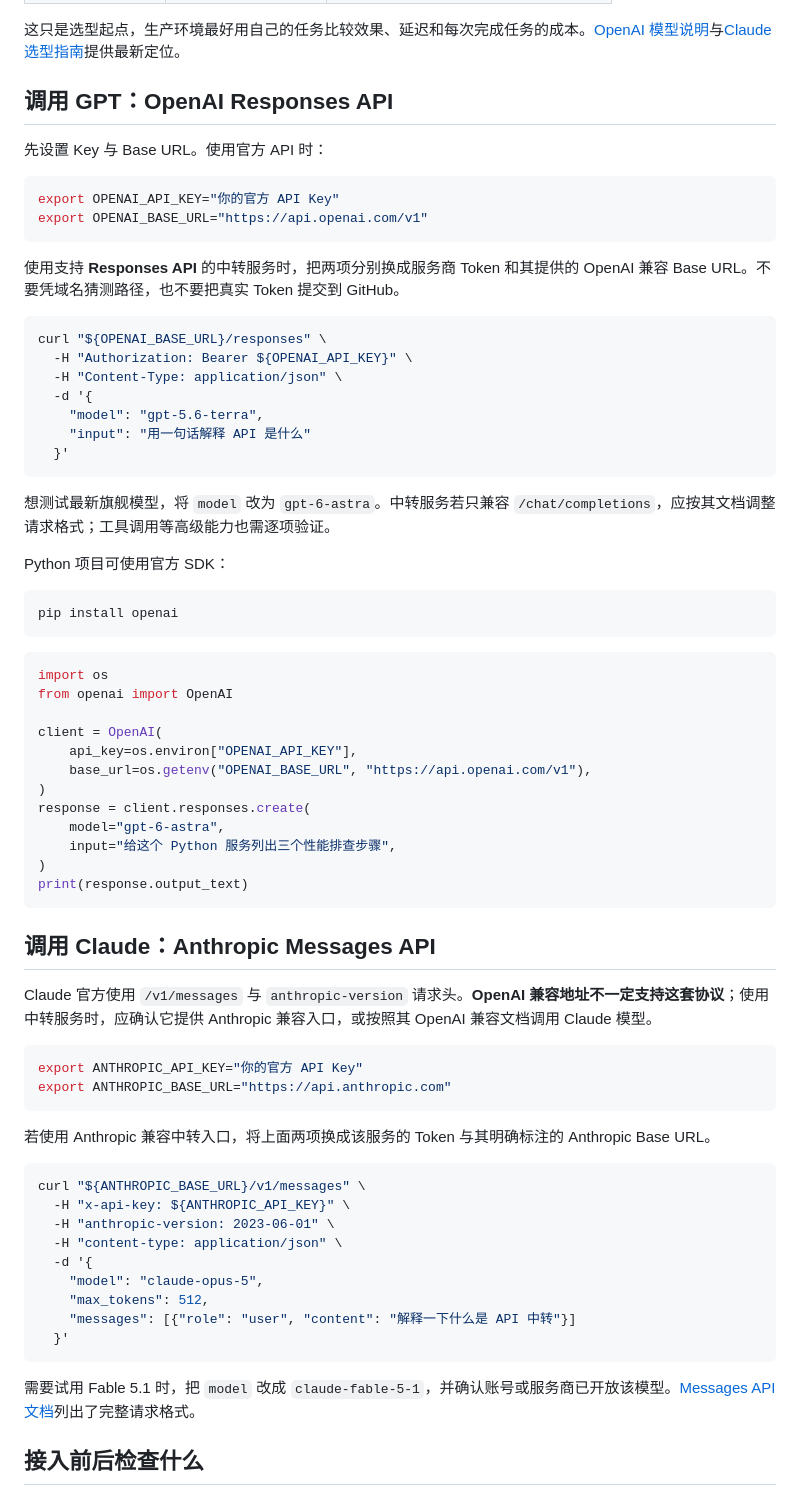
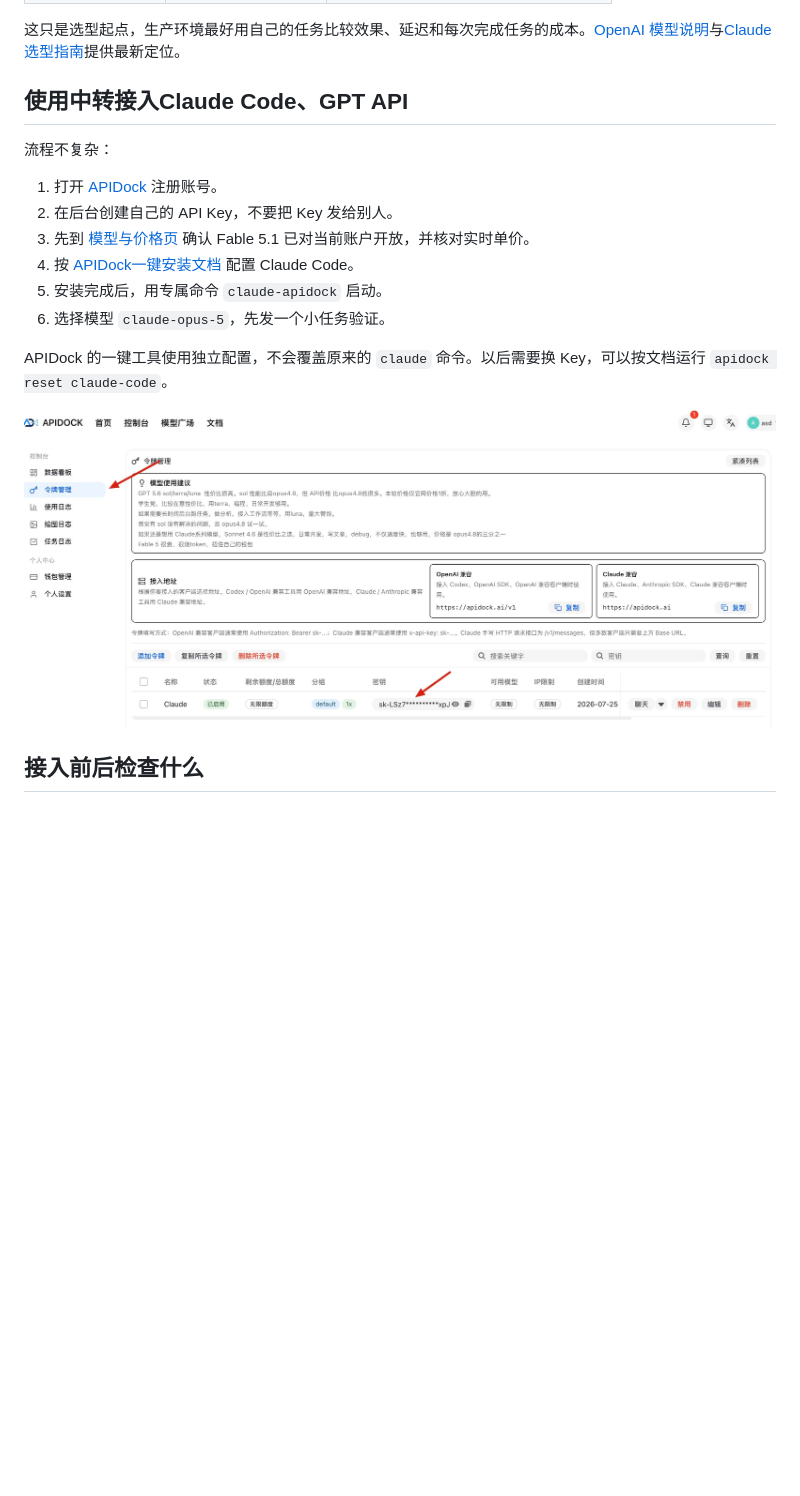
Before and after one commit to youngyangyang04/chatgpt-claude-api, a Markdown page: README.md, the part around one of its changes. Drawn GitHub-style; pictures changed too: assets/images/token-creation.jpg (added); blank space fills up the shorter version.

````diff
--- a/README.md
+++ b/README.md
@@ -34,74 +36,21 @@ ChatGPT Plus、Claude 订阅与 API 用量分别计费；网页会员资格不
 
 这只是选型起点，生产环境最好用自己的任务比较效果、延迟和每次完成任务的成本。[OpenAI 模型说明](https://developers.openai.com/api/docs/models)与[Claude 选型指南](https://platform.claude.com/docs/en/about-claude/models/choosing-a-model)提供最新定位。
 
-## 调用 GPT：OpenAI Responses API
+## 使用中转接入Claude Code、GPT API
 
-先设置 Key 与 Base URL。使用官方 API 时：
+流程不复杂：
 
-```bash
-export OPENAI_API_KEY="你的官方 API Key"
-export OPENAI_BASE_URL="https://api.openai.com/v1"
-```
+1. 打开 [APIDock](https://apidock.ai/) 注册账号。
+2. 在后台创建自己的 API Key，不要把 Key 发给别人。
+3. 先到 [模型与价格页](https://apidock.ai/pricing) 确认 Fable 5.1 已对当前账户开放，并核对实时单价。
+4. 按 [APIDock一键安装文档](https://apidock.ai/docs/apidock-easy-install) 配置 Claude Code。
+5. 安装完成后，用专属命令 `claude-apidock` 启动。
+6. 选择模型 `claude-opus-5`，先发一个小任务验证。
 
-使用支持 **Responses API** 的中转服务时，把两项分别换成服务商 Token 和其提供的 OpenAI 兼容 Base URL。不要凭域名猜测路径，也不要把真实 Token 提交到 GitHub。
+APIDock 的一键工具使用独立配置，不会覆盖原来的 `claude` 命令。以后需要换 Key，可以按文档运行 `apidock reset claude-code`。
 
-```bash
-curl "${OPENAI_BASE_URL}/responses" \
-  -H "Authorization: Bearer ${OPENAI_API_KEY}" \
-  -H "Content-Type: application/json" \
-  -d '{
-    "model": "gpt-5.6-terra",
-    "input": "用一句话解释 API 是什么"
-  }'
-```
+![APIDock令牌创建页](assets/images/token-creation.jpg)
 
-想测试最新旗舰模型，将 `model` 改为 `gpt-6-astra`。中转服务若只兼容 `/chat/completions`，应按其文档调整请求格式；工具调用等高级能力也需逐项验证。
-
-Python 项目可使用官方 SDK：
-
-```bash
-pip install openai
-```
-
-```python
-import os
-from openai import OpenAI
-
-client = OpenAI(
-    api_key=os.environ["OPENAI_API_KEY"],
-    base_url=os.getenv("OPENAI_BASE_URL", "https://api.openai.com/v1"),
-)
-response = client.responses.create(
-    model="gpt-6-astra",
-    input="给这个 Python 服务列出三个性能排查步骤",
-)
-print(response.output_text)
-```
-
-## 调用 Claude：Anthropic Messages API
-
-Claude 官方使用 `/v1/messages` 与 `anthropic-version` 请求头。**OpenAI 兼容地址不一定支持这套协议**；使用中转服务时，应确认它提供 Anthropic 兼容入口，或按照其 OpenAI 兼容文档调用 Claude 模型。
-
-```bash
-export ANTHROPIC_API_KEY="你的官方 API Key"
-export ANTHROPIC_BASE_URL="https://api.anthropic.com"
-```
-
-若使用 Anthropic 兼容中转入口，将上面两项换成该服务的 Token 与其明确标注的 Anthropic Base URL。
-
-```bash
-curl "${ANTHROPIC_BASE_URL}/v1/messages" \
-  -H "x-api-key: ${ANTHROPIC_API_KEY}" \
-  -H "anthropic-version: 2023-06-01" \
-  -H "content-type: application/json" \
-  -d '{
-    "model": "claude-opus-5",
-    "max_tokens": 512,
-    "messages": [{"role": "user", "content": "解释一下什么是 API 中转"}]
-  }'
-```
-
-需要试用 Fable 5.1 时，把 `model` 改成 `claude-fable-5-1`，并确认账号或服务商已开放该模型。[Messages API 文档](https://platform.claude.com/docs/en/api/messages/create)列出了完整请求格式。
 
 ## 接入前后检查什么
 
````
Also changed, not shown: other parts of README.md (+5 -3 lines), 1 other file.
